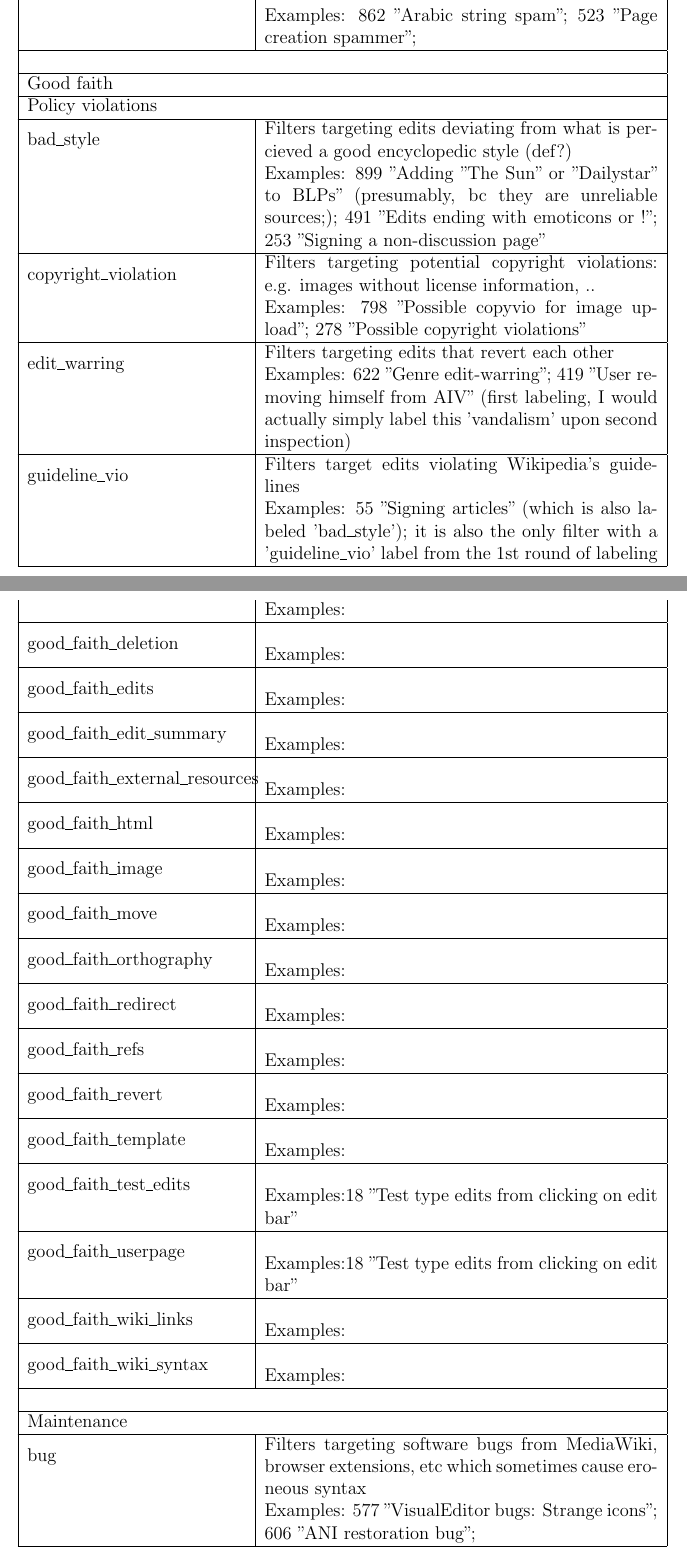
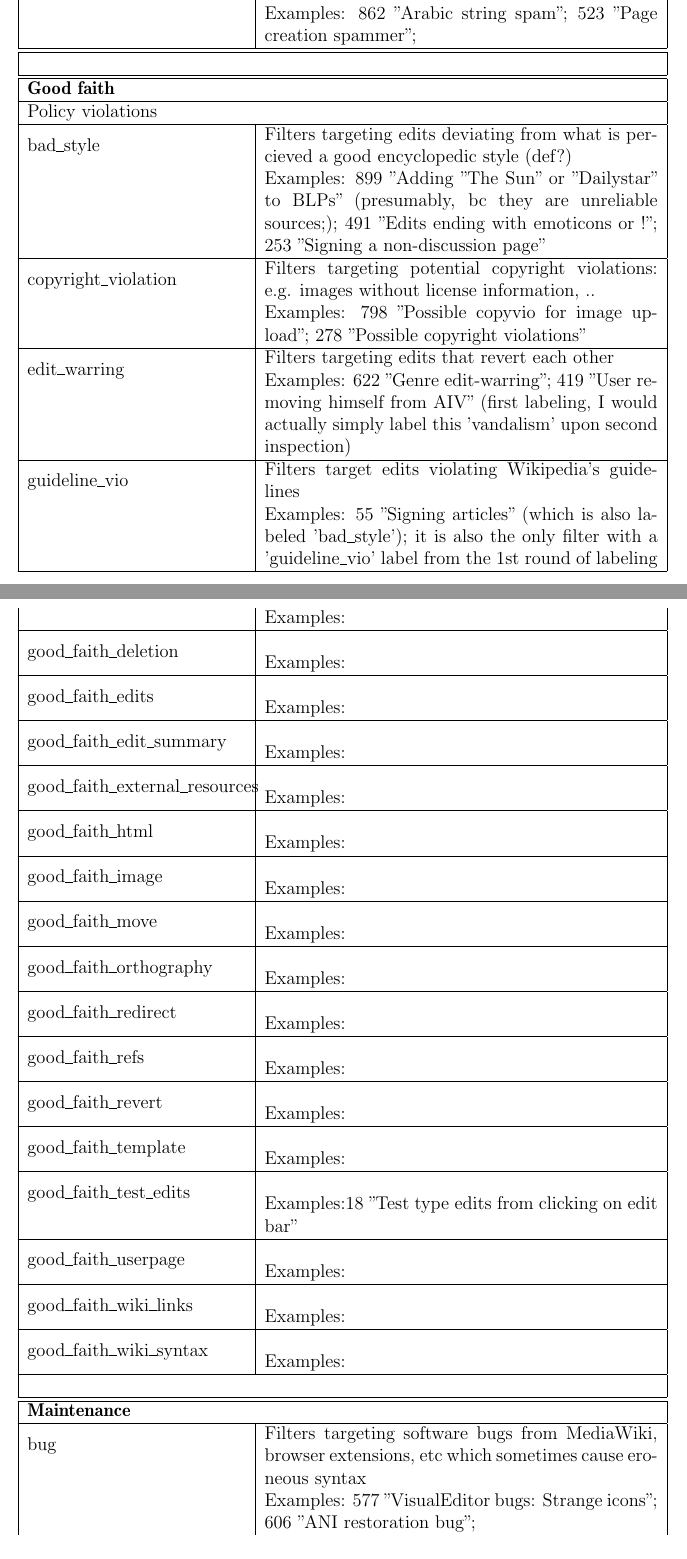
Before and after one commit to lusy/wikifilters, a LaTeX thesis (thesis/thesis_main.tex, which reads thesis/appendix.tex): two parts of pages 93 and 95 of 102, joined at a grey line, cut so that both start at the same text. Compiled offline with pdfLaTeX.

Commit message:
Enhance code book format

```diff
--- a/thesis/appendix.tex
+++ b/thesis/appendix.tex
@@ -132,10 +132,10 @@ Note: according to Wikipedia this behaviour constitutes harassment: "Posting ano
     Adding external links to site(s) that have ads from which the user benefits, even if the site has information relevant to the article");
   I've so far labeled "spam" foremost filters which contain the word in their name\\
                                      & Examples: 862 "Arabic string spam";  523 "Page creation spammer";\\
-    \hline
+    \hline \hline
         \multicolumn{2}{|l|}{} \\
-    \hline
-        \multicolumn{2}{|l|}{Good faith} \\
+    \hline \hline
+        \multicolumn{2}{|l|}{\textbf{Good faith}} \\
     \hline
         \multicolumn{2}{|l|}{Policy violations} \\
     \hline
@@ -222,7 +222,7 @@ Note: according to Wikipedia this behaviour constitutes harassment: "Posting ano
                                      & Examples:18 "Test type edits from clicking on edit bar"\\
     \hline
     \multirow{2}{*}{good\_faith\_userpage} & \\
-                                     & Examples:18 "Test type edits from clicking on edit bar"\\
+                                     & Examples:\\
     \hline
     \multirow{2}{*}{good\_faith\_wiki\_links} & \\
                                      & Examples:\\
@@ -231,8 +231,8 @@ Note: according to Wikipedia this behaviour constitutes harassment: "Posting ano
                                      & Examples:\\
     \hline
         \multicolumn{2}{|l|}{} \\
-    \hline
-        \multicolumn{2}{|l|}{Maintenance} \\
+    \hline \hline
+        \multicolumn{2}{|l|}{\textbf{Maintenance}} \\
     \hline
     \multirow{2}{*}{bug} & Filters targeting software bugs from MediaWiki, browser extensions, etc which sometimes cause eroneous syntax\\
                                      & Examples: 577 "VisualEditor bugs: Strange icons"; 606 "ANI restoration bug";\\
```
Also changed, not shown: thesis/appendix.tex (22 more changed lines).
